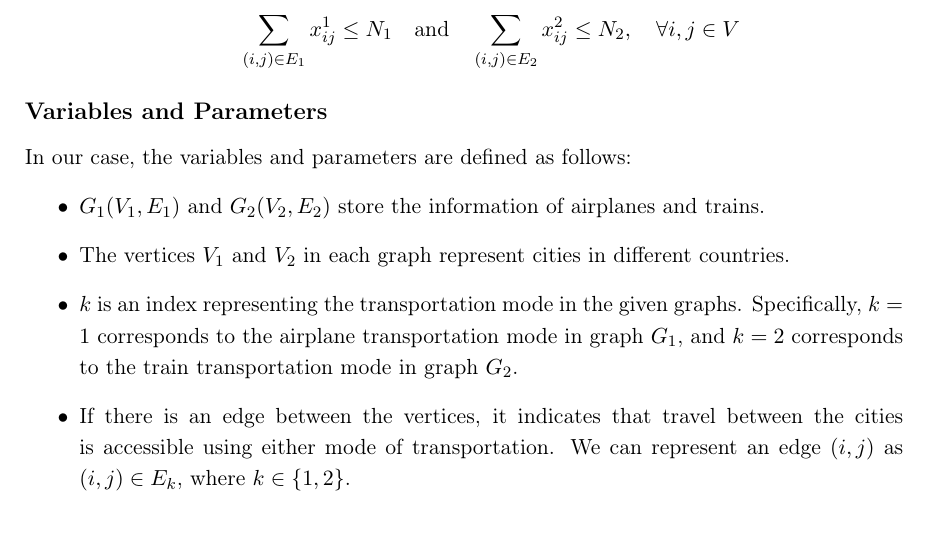
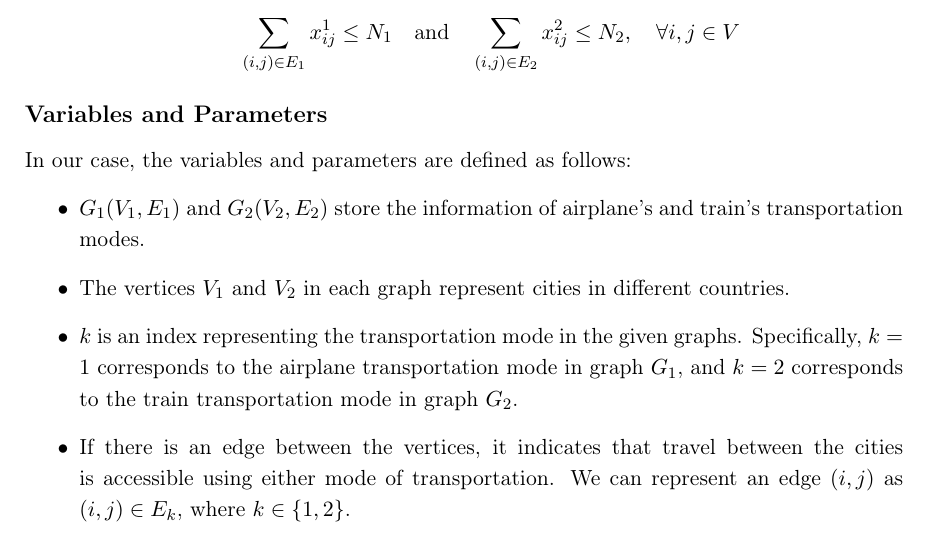
Before and after one commit to Beautifuldog01/CW2, a LaTeX document (report/report.tex): part of page 2 of 3, cut so that both start at the same text. Compiled offline with pdfLaTeX.

Commit message:
little changes

```diff
--- a/report/report.tex
+++ b/report/report.tex
@@ -91,7 +91,7 @@ Subject to the following \textbf{constraints}:
 \subsection*{Variables and Parameters}
 In our case, the variables and parameters are defined as follows:
 \begin{itemize}
-  \item $G_1(V_1, E_1)$ and $G_2(V_2, E_2)$ store the information of airplanes and trains.
+  \item $G_1(V_1, E_1)$ and $G_2(V_2, E_2)$ store the information of airplane's and train's transportation modes.
   \item The vertices $V_1$ and $V_2$ in each graph represent cities in different countries.
   \item $k$ is an index representing the transportation mode in the given graphs. Specifically, $k = 1$ corresponds to the airplane transportation mode in graph $G_1$, and $k = 2$ corresponds to the train transportation mode in graph $G_2$.
   \item If there is an edge between the vertices, it indicates that travel between the cities is accessible using either mode of transportation. We can represent an edge $(i, j)$ as $(i, j) \in E_k$, where $k \in \{1, 2\}$.
```
